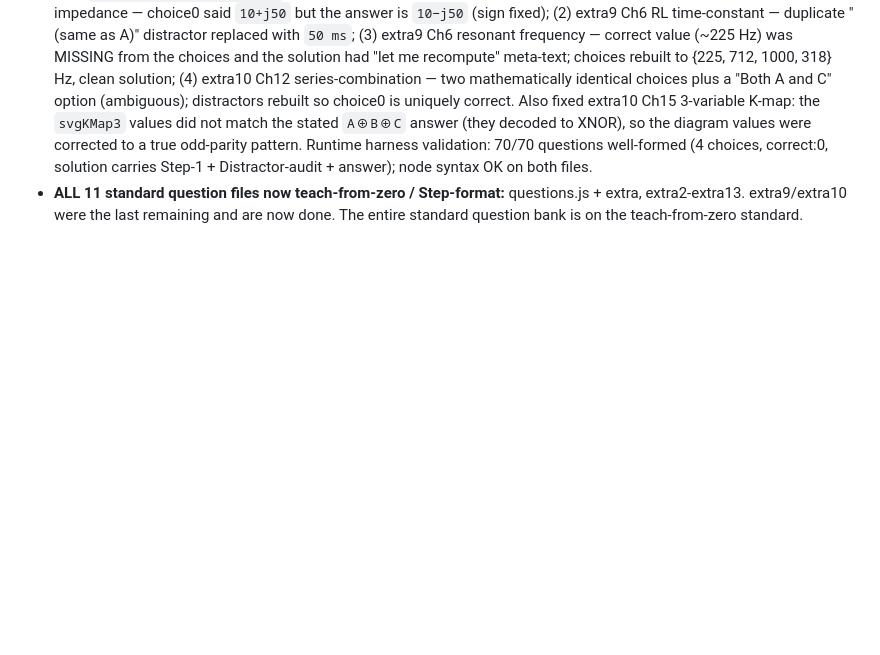
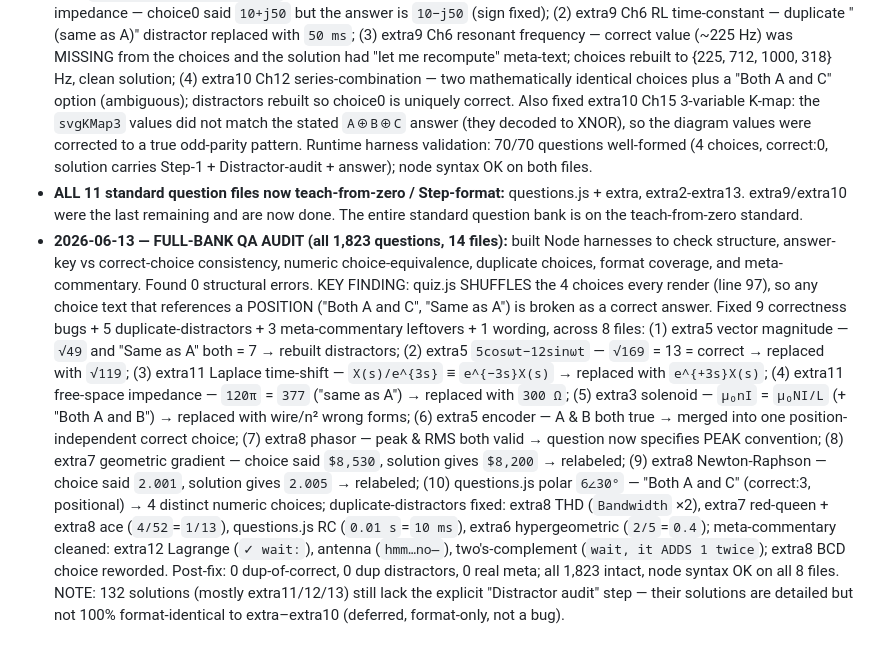
Before and after one commit to HaiNguyenEE/fe-electrical-quiz, a Markdown page: progress.md, the part around the change. Rendered like a GitHub page; blank space fills up the shorter version.

Commit message:
Log full-bank QA audit and the 18 fixes across 8 question files

```diff
--- a/progress.md
+++ b/progress.md
@@ -170,3 +170,27 @@ Folder `/Volumes/Extreme SSD 1/Clauds/FE` contains 374 JPG pages of the FE Elect
 - **ALL 11 standard question files now teach-from-zero / Step-format:** questions.js + extra,
   extra2-extra13. extra9/extra10 were the last remaining and are now done. The entire standard
   question bank is on the teach-from-zero standard.
+- **2026-06-13 — FULL-BANK QA AUDIT (all 1,823 questions, 14 files):** built Node harnesses to
+  check structure, answer-key vs correct-choice consistency, numeric choice-equivalence, duplicate
+  choices, format coverage, and meta-commentary. Found 0 structural errors. KEY FINDING: quiz.js
+  SHUFFLES the 4 choices every render (line 97), so any choice text that references a POSITION
+  ("Both A and C", "Same as A") is broken as a correct answer. Fixed 9 correctness bugs +
+  5 duplicate-distractors + 3 meta-commentary leftovers + 1 wording, across 8 files:
+  (1) extra5 vector magnitude — `√49` and "Same as A" both = 7 → rebuilt distractors;
+  (2) extra5 `5cosωt−12sinωt` — `√169` = 13 = correct → replaced with `√119`;
+  (3) extra11 Laplace time-shift — `X(s)/e^{3s}` ≡ `e^{−3s}X(s)` → replaced with `e^{+3s}X(s)`;
+  (4) extra11 free-space impedance — `120π` = `377` ("same as A") → replaced with `300 Ω`;
+  (5) extra3 solenoid — `μ₀nI` = `μ₀NI/L` (+ "Both A and B") → replaced with wire/n² wrong forms;
+  (6) extra5 encoder — A & B both true → merged into one position-independent correct choice;
+  (7) extra8 phasor — peak & RMS both valid → question now specifies PEAK convention;
+  (8) extra7 geometric gradient — choice said `$8,530`, solution gives `$8,200` → relabeled;
+  (9) extra8 Newton-Raphson — choice said `2.001`, solution gives `2.005` → relabeled;
+  (10) questions.js polar `6∠30°` — "Both A and C" (correct:3, positional) → 4 distinct numeric choices;
+  duplicate-distractors fixed: extra8 THD (`Bandwidth` ×2), extra7 red-queen + extra8 ace
+  (`4/52`=`1/13`), questions.js RC (`0.01 s`=`10 ms`), extra6 hypergeometric (`2/5`=`0.4`);
+  meta-commentary cleaned: extra12 Lagrange (`✓ wait:`), antenna (`hmm…no—`), two's-complement
+  (`wait, it ADDS 1 twice`); extra8 BCD choice reworded. Post-fix: 0 dup-of-correct, 0 dup
+  distractors, 0 real meta; all 1,823 intact, node syntax OK on all 8 files.
+  NOTE: 132 solutions (mostly extra11/12/13) still lack the explicit "Distractor audit" step —
+  their solutions are detailed but not 100% format-identical to extra–extra10 (deferred,
+  format-only, not a bug).
```
